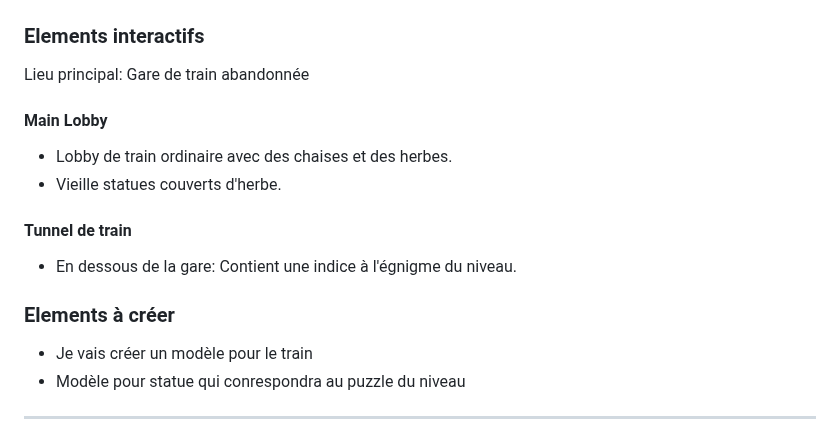
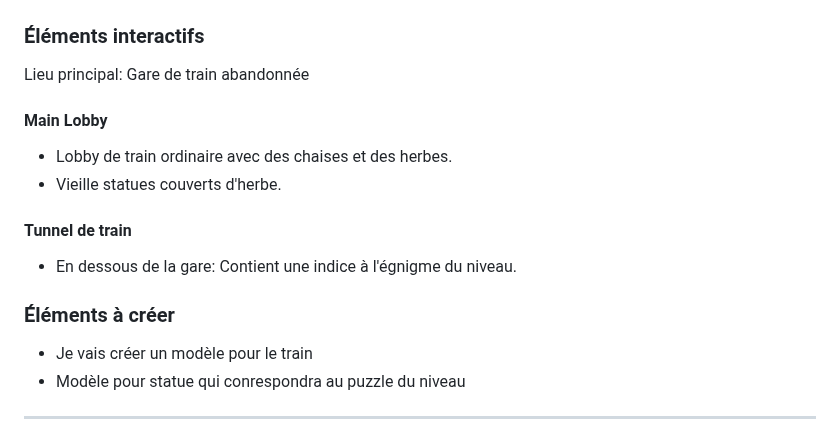
Before and after one commit to Chrono-Escape-Project/VR-Escape-Game, a Markdown page: README.md, the part around the change. Drawn GitHub-style.

```diff
--- a/README.md
+++ b/README.md
@@ -54,7 +54,7 @@ Le monde de l'époque moderne transporte les joueurs dans une gare ferroviaire a
 ![Moodboard 1945](medias/MoodboardPL.png)
 
 ![SchémaPLGare](medias/schéma2eguerremondiale.png)
- ### Elements interactifs
+ ### Éléments interactifs
  Lieu principal: Gare de train abandonnée
  #### Main Lobby
  - Lobby de train ordinaire avec des chaises et des herbes.
@@ -65,7 +65,7 @@ Le monde de l'époque moderne transporte les joueurs dans une gare ferroviaire a
 #### Tunnel de train
 - En dessous de la gare: Contient une indice à l'égnigme du niveau.
 
-### Elements à créer
+### Éléments à créer
 - Je vais créer un modèle pour le train
 - Modèle pour statue qui conrespondra au puzzle du niveau
 
```
